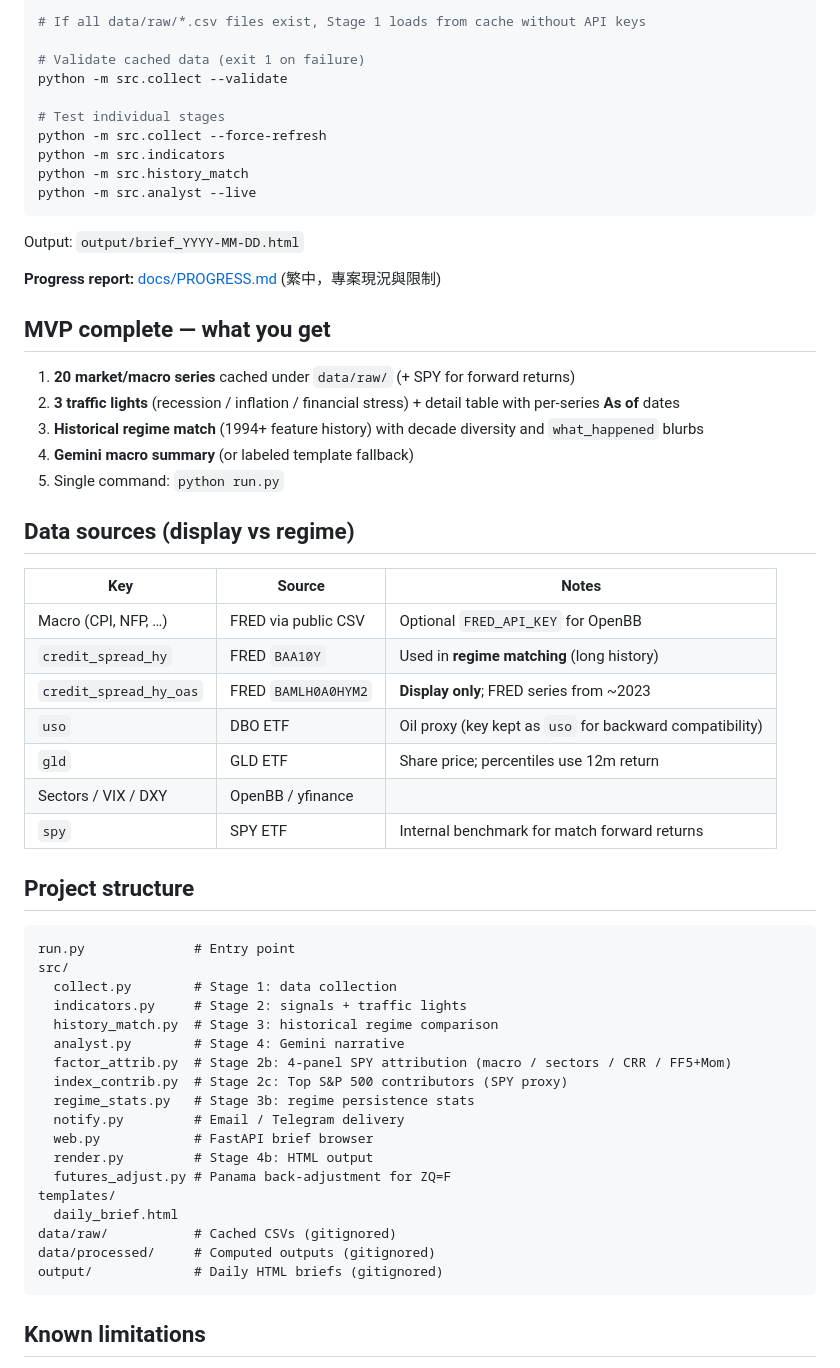
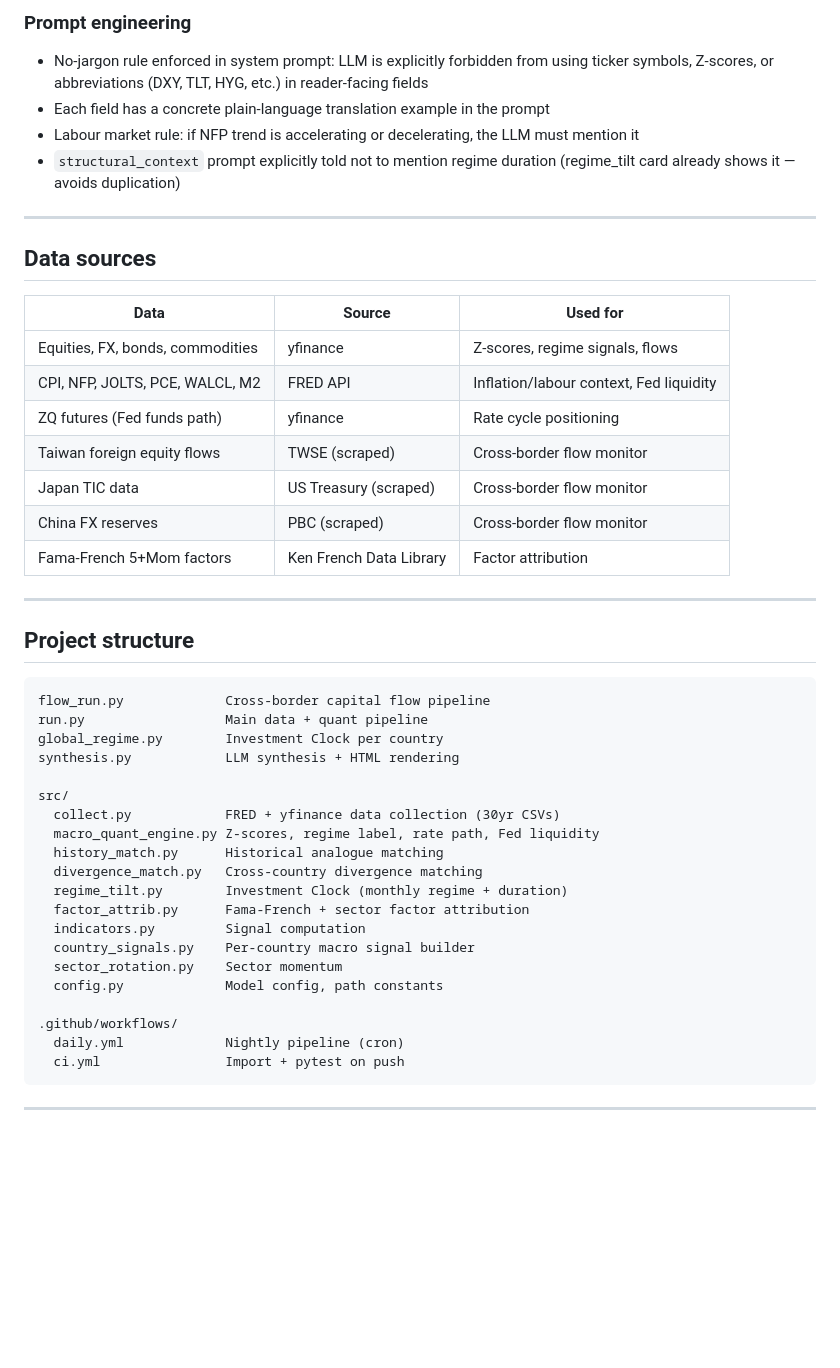
Before and after one commit to henrylin1009/The-Daily-Regime, a Markdown page: README.md, the part around one of its changes. Drawn GitHub-style; blank space fills up the shorter version.

Commit message:
docs: rewrite README — accurate architecture, design decisions, data sources

````diff
--- a/README.md
+++ b/README.md
@@ -36,62 +73,50 @@ python run.py --skip-llm
 
-# If all data/raw/*.csv files exist, Stage 1 loads from cache without API keys
+### Prompt engineering
+- No-jargon rule enforced in system prompt: LLM is explicitly forbidden from using ticker symbols, Z-scores, or abbreviations (DXY, TLT, HYG, etc.) in reader-facing fields
+- Each field has a concrete plain-language translation example in the prompt
+- Labour market rule: if NFP trend is accelerating or decelerating, the LLM must mention it
+- `structural_context` prompt explicitly told not to mention regime duration (regime_tilt card already shows it — avoids duplication)
 
-# Validate cached data (exit 1 on failure)
-python -m src.collect --validate
+---
 
-# Test individual stages
-python -m src.collect --force-refresh
-python -m src.indicators
-python -m src.history_match
-python -m src.analyst --live
-```
+## Data sources
 
-Output: `output/brief_YYYY-MM-DD.html`
+| Data | Source | Used for |
+|---|---|---|
+| Equities, FX, bonds, commodities | yfinance | Z-scores, regime signals, flows |
+| CPI, NFP, JOLTS, PCE, WALCL, M2 | FRED API | Inflation/labour context, Fed liquidity |
+| ZQ futures (Fed funds path) | yfinance | Rate cycle positioning |
+| Taiwan foreign equity flows | TWSE (scraped) | Cross-border flow monitor |
+| Japan TIC data | US Treasury (scraped) | Cross-border flow monitor |
+| China FX reserves | PBC (scraped) | Cross-border flow monitor |
+| Fama-French 5+Mom factors | Ken French Data Library | Factor attribution |
 
-**Progress report:** [docs/PROGRESS.md](docs/PROGRESS.md) (繁中，專案現況與限制)
-
-## MVP complete — what you get
-
-1. **20 market/macro series** cached under `data/raw/` (+ SPY for forward returns)
-2. **3 traffic lights** (recession / inflation / financial stress) + detail table with per-series **As of** dates
-3. **Historical regime match** (1994+ feature history) with decade diversity and `what_happened` blurbs
-4. **Gemini macro summary** (or labeled template fallback)
-5. Single command: `python run.py`
-
-## Data sources (display vs regime)
-
-| Key | Source | Notes |
-|-----|--------|-------|
-| Macro (CPI, NFP, …) | FRED via public CSV | Optional `FRED_API_KEY` for OpenBB |
-| `credit_spread_hy` | FRED `BAA10Y` | Used in **regime matching** (long history) |
-| `credit_spread_hy_oas` | FRED `BAMLH0A0HYM2` | **Display only**; FRED series from ~2023 |
-| `uso` | DBO ETF | Oil proxy (key kept as `uso` for backward compatibility) |
-| `gld` | GLD ETF | Share price; percentiles use 12m return |
-| Sectors / VIX / DXY | OpenBB / yfinance | |
-| `spy` | SPY ETF | Internal benchmark for match forward returns |
+---
 
 ## Project structure
 
 ```
-run.py              # Entry point
+flow_run.py             Cross-border capital flow pipeline
+run.py                  Main data + quant pipeline
+global_regime.py        Investment Clock per country
+synthesis.py            LLM synthesis + HTML rendering
+
 src/
-  collect.py        # Stage 1: data collection
-  indicators.py     # Stage 2: signals + traffic lights
-  history_match.py  # Stage 3: historical regime comparison
-  analyst.py        # Stage 4: Gemini narrative
-  factor_attrib.py  # Stage 2b: 4-panel SPY attribution (macro / sectors / CRR / FF5+Mom)
-  index_contrib.py  # Stage 2c: Top S&P 500 contributors (SPY proxy)
-  regime_stats.py   # Stage 3b: regime persistence stats
-  notify.py         # Email / Telegram delivery
-  web.py            # FastAPI brief browser
-  render.py         # Stage 4b: HTML output
-  futures_adjust.py # Panama back-adjustment for ZQ=F
-templates/
-  daily_brief.html
-data/raw/           # Cached CSVs (gitignored)
-data/processed/     # Computed outputs (gitignored)
-output/             # Daily HTML briefs (gitignored)
+  collect.py            FRED + yfinance data collection (30yr CSVs)
+  macro_quant_engine.py Z-scores, regime label, rate path, Fed liquidity
+  history_match.py      Historical analogue matching
+  divergence_match.py   Cross-country divergence matching
+  regime_tilt.py        Investment Clock (monthly regime + duration)
+  factor_attrib.py      Fama-French + sector factor attribution
+  indicators.py         Signal computation
+  country_signals.py    Per-country macro signal builder
+  sector_rotation.py    Sector momentum
+  config.py             Model config, path constants
+
+.github/workflows/
+  daily.yml             Nightly pipeline (cron)
+  ci.yml                Import + pytest on push
 ```
 
-## Known limitations
+---
 
````
Also changed, not shown: other parts of README.md (+82 -71 lines).
